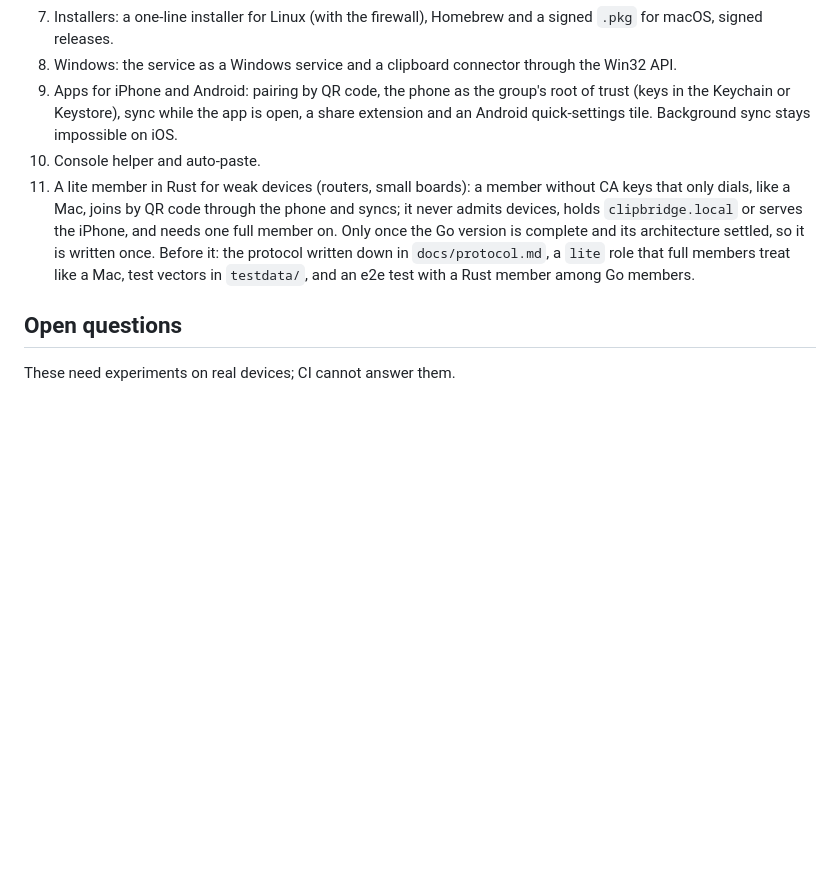
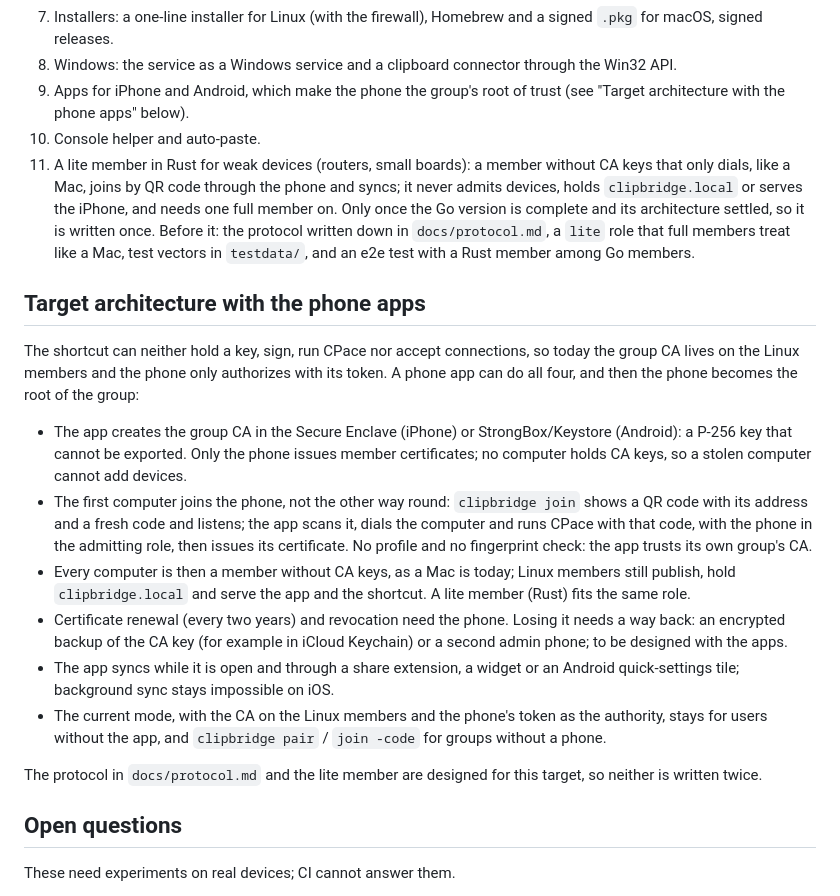
Before and after one commit to HunterEwok/clipboardbridge, a Markdown page: docs/design.md, the part around the change. Drawn GitHub-style; blank space fills up the shorter version.

Commit message:
Describe the target architecture with the phone as root of trust
Co-Authored-By: Claude Opus 5.5 <noreply@anthropic.com>
Claude-Session: https://claude.ai/code/session_01PGgjokATcC8HSeUVzQZEZg

```diff
--- a/docs/design.md
+++ b/docs/design.md
@@ -449,9 +449,8 @@ The order may change.
    `.pkg` for macOS, signed releases.
 8. Windows: the service as a Windows service and a clipboard connector through the Win32
    API.
-9. Apps for iPhone and Android: pairing by QR code, the phone as the group's root of trust
-   (keys in the Keychain or Keystore), sync while the app is open, a share extension and an
-   Android quick-settings tile. Background sync stays impossible on iOS.
+9. Apps for iPhone and Android, which make the phone the group's root of trust (see "Target
+   architecture with the phone apps" below).
 10. Console helper and auto-paste.
 11. A lite member in Rust for weak devices (routers, small boards): a member without CA
     keys that only dials, like a Mac, joins by QR code through the phone and syncs; it
@@ -460,6 +459,34 @@ The order may change.
     written once. Before it: the protocol written down in `docs/protocol.md`, a `lite` role
     that full members treat like a Mac, test vectors in `testdata/`, and an e2e test with a
     Rust member among Go members.
+
+## Target architecture with the phone apps
+
+The shortcut can neither hold a key, sign, run CPace nor accept connections, so today the
+group CA lives on the Linux members and the phone only authorizes with its token. A phone
+app can do all four, and then the phone becomes the root of the group:
+
+- The app creates the group CA in the Secure Enclave (iPhone) or StrongBox/Keystore
+  (Android): a P-256 key that cannot be exported. Only the phone issues member
+  certificates; no computer holds CA keys, so a stolen computer cannot add devices.
+- The first computer joins the phone, not the other way round: `clipbridge join` shows a
+  QR code with its address and a fresh code and listens; the app scans it, dials the
+  computer and runs CPace with that code, with the phone in the admitting role, then issues
+  its certificate. No profile and no fingerprint check: the app trusts its own group's CA.
+- Every computer is then a member without CA keys, as a Mac is today; Linux members still
+  publish, hold `clipbridge.local` and serve the app and the shortcut. A lite member (Rust)
+  fits the same role.
+- Certificate renewal (every two years) and revocation need the phone. Losing it needs a
+  way back: an encrypted backup of the CA key (for example in iCloud Keychain) or a second
+  admin phone; to be designed with the apps.
+- The app syncs while it is open and through a share extension, a widget or an Android
+  quick-settings tile; background sync stays impossible on iOS.
+- The current mode, with the CA on the Linux members and the phone's token as the authority,
+  stays for users without the app, and `clipbridge pair` / `join -code` for groups without a
+  phone.
+
+The protocol in `docs/protocol.md` and the lite member are designed for this target, so
+neither is written twice.
 
 ## Open questions
 
```
